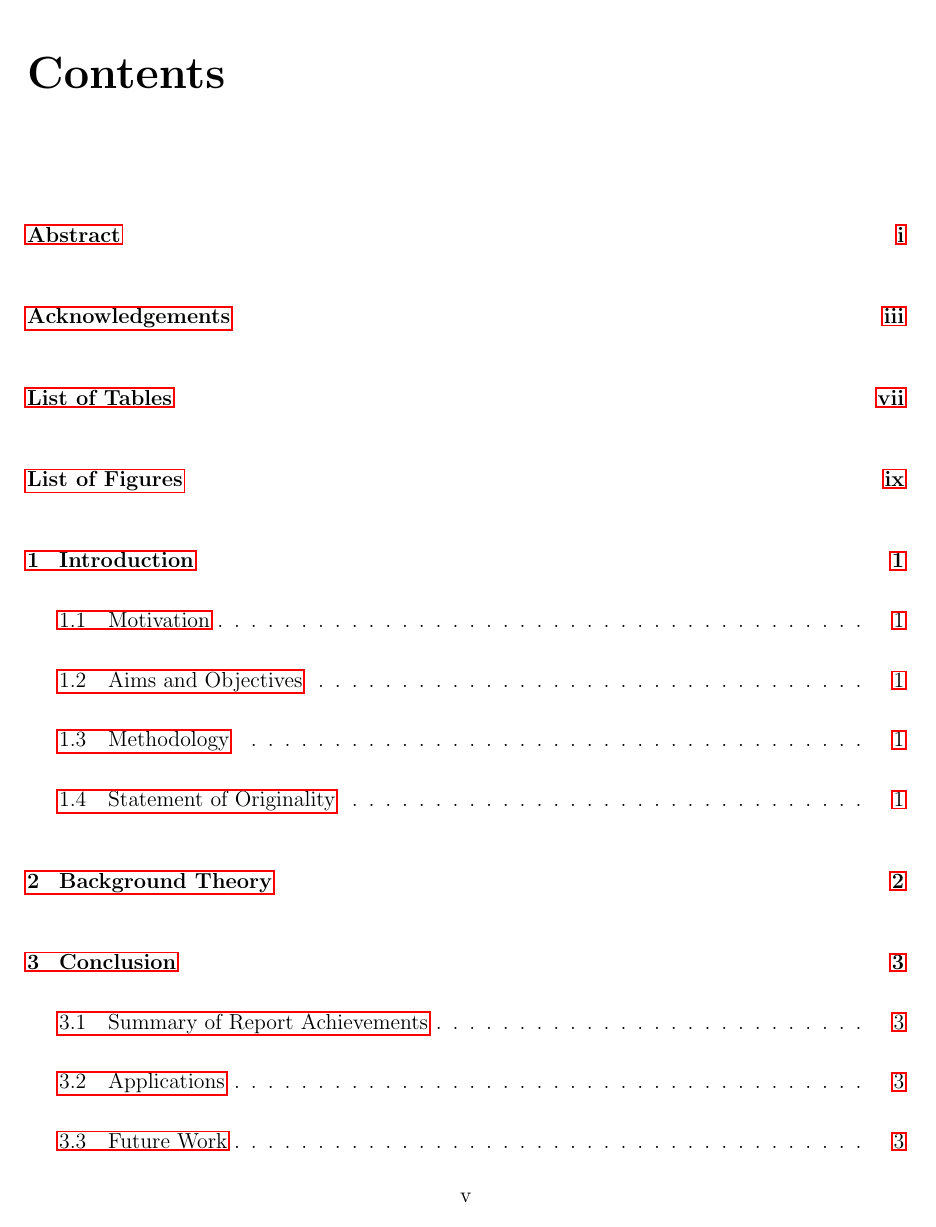
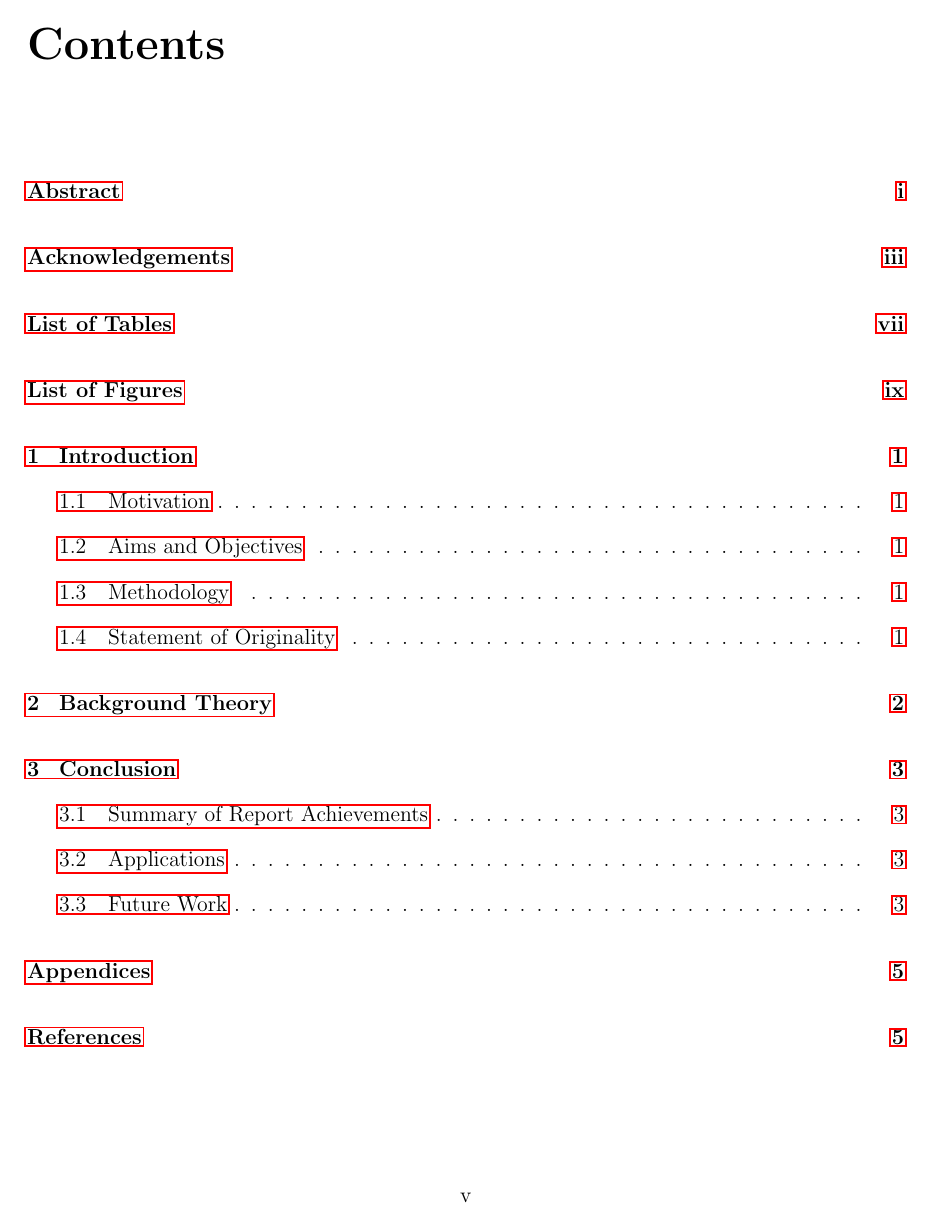
Before and after one commit to fayimora/Thesis-Template, a LaTeX thesis (thesis.tex, which reads thesis.sty): page 7 of 17. Compiled offline with pdfLaTeX.

Commit message:
Fix problem with Table of Contents

```diff
--- a/thesis.sty
+++ b/thesis.sty
@@ -98,7 +98,10 @@
 \def\body{
     \cleardoublepage
     \pagestyle{uheadings}
+    \singlespacing
     \tableofcontents
+    \doublespacing
+    \normalsize
     \pagestyle{plain}
 
     \cleardoublepage
```
Also changed, not shown: introduction/introduction.tex (+1 -0 lines).
